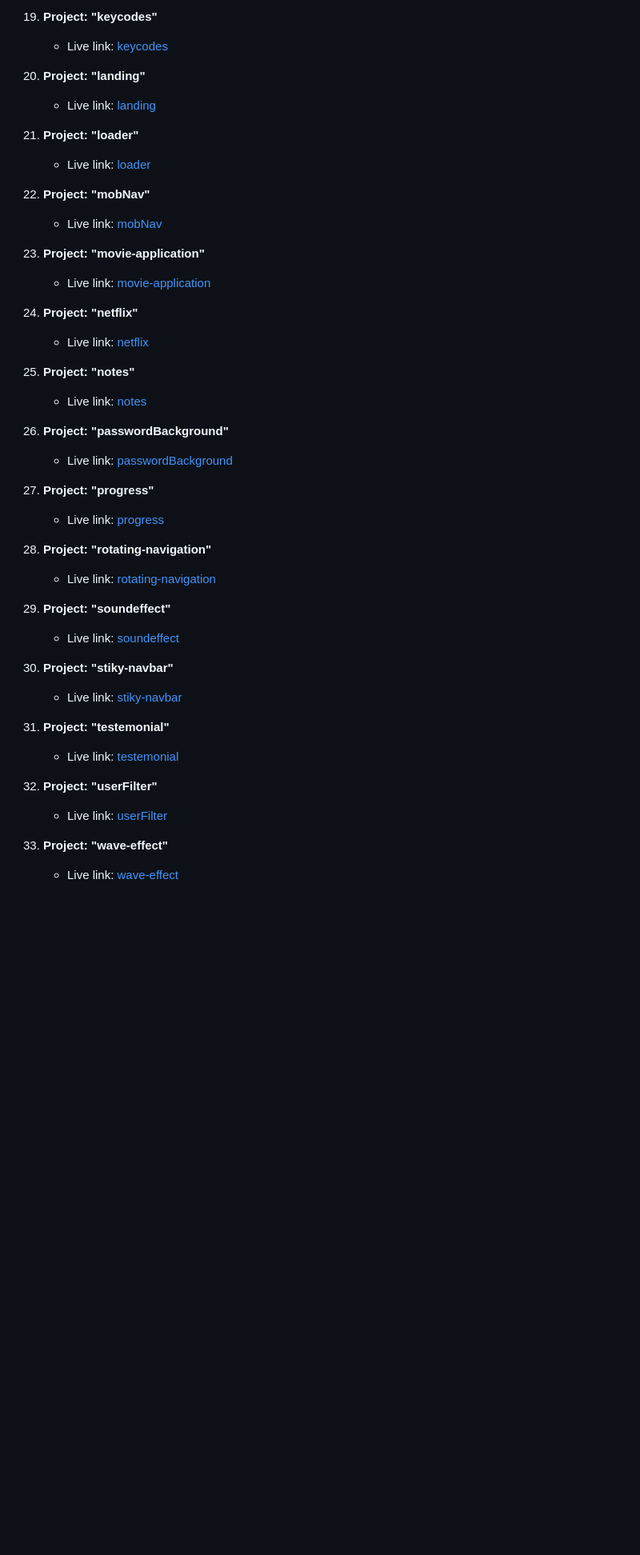
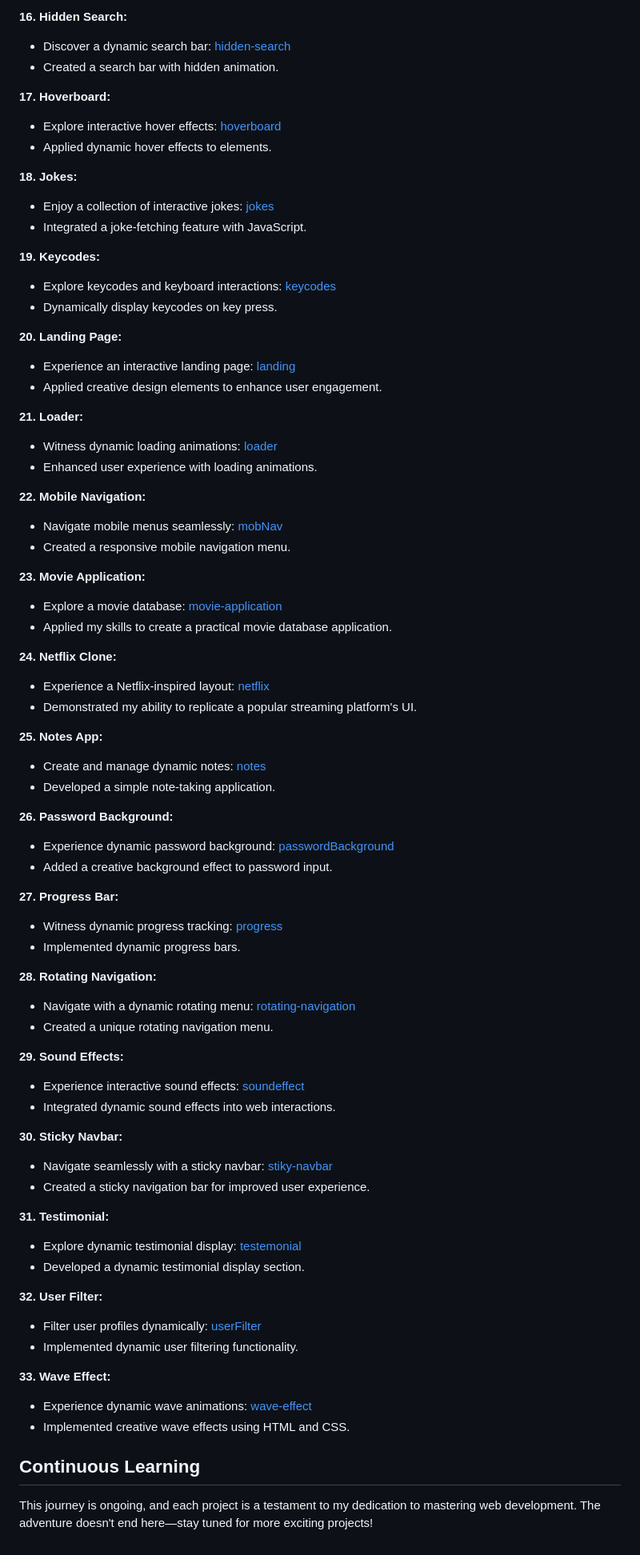
Before and after one commit to khatiainanashvili/Thirty-Something-days-Thirty-Something-Projects, a Markdown page: README.md, the part around the change printed below. Shown: that part at 80% size. GitHub-like rendering; blank space fills up the shorter version.

```diff
--- a/README.md
+++ b/README.md
@@ -63,44 +71,75 @@ Explore the projects:
 
-19. **Project: "keycodes"**
-    - Live link: [keycodes](https://khatiainanashvili.github.io/Thirty-Something-days-Thirty-Something-Projects/keycodes/)
+**16. Hidden Search:**
+   - Discover a dynamic search bar: [hidden-search](https://khatiainanashvili.github.io/Thirty-Something-days-Thirty-Something-Projects/hidden-search/)
+   - Created a search bar with hidden animation.
 
-20. **Project: "landing"**
-    - Live link: [landing](https://khatiainanashvili.github.io/Thirty-Something-days-Thirty-Something-Projects/landing/)
+**17. Hoverboard:**
+   - Explore interactive hover effects: [hoverboard](https://khatiainanashvili.github.io/Thirty-Something-days-Thirty-Something-Projects/hoverboard/)
+   - Applied dynamic hover effects to elements.
 
-21. **Project: "loader"**
-    - Live link: [loader](https://khatiainanashvili.github.io/Thirty-Something-days-Thirty-Something-Projects/loader/)
+**18. Jokes:**
+   - Enjoy a collection of interactive jokes: [jokes](https://khatiainanashvili.github.io/Thirty-Something-days-Thirty-Something-Projects/jokes/)
+   - Integrated a joke-fetching feature with JavaScript.
 
-22. **Project: "mobNav"**
-    - Live link: [mobNav](https://khatiainanashvili.github.io/Thirty-Something-days-Thirty-Something-Projects/mobNav/)
+**19. Keycodes:**
+   - Explore keycodes and keyboard interactions: [keycodes](https://khatiainanashvili.github.io/Thirty-Something-days-Thirty-Something-Projects/keycodes/)
+   - Dynamically display keycodes on key press.
 
-23. **Project: "movie-application"**
-    - Live link: [movie-application](https://khatiainanashvili.github.io/Thirty-Something-days-Thirty-Something-Projects/movie-application/)
+**20. Landing Page:**
+   - Experience an interactive landing page: [landing](https://khatiainanashvili.github.io/Thirty-Something-days-Thirty-Something-Projects/landing/)
+   - Applied creative design elements to enhance user engagement.
 
-24. **Project: "netflix"**
-    - Live link: [netflix](https://khatiainanashvili.github.io/Thirty-Something-days-Thirty-Something-Projects/netflix/)
+**21. Loader:**
+   - Witness dynamic loading animations: [loader](https://khatiainanashvili.github.io/Thirty-Something-days-Thirty-Something-Projects/loader/)
+   - Enhanced user experience with loading animations.
 
-25. **Project: "notes"**
-    - Live link: [notes](https://khatiainanashvili.github.io/Thirty-Something-days-Thirty-Something-Projects/notes/)
+**22. Mobile Navigation:**
+   - Navigate mobile menus seamlessly: [mobNav](https://khatiainanashvili.github.io/Thirty-Something-days-Thirty-Something-Projects/mobNav/)
+   - Created a responsive mobile navigation menu.
 
-26. **Project: "passwordBackground"**
-    - Live link: [passwordBackground](https://khatiainanashvili.github.io/Thirty-Something-days-Thirty-Something-Projects/passwordBackground/)
+**23. Movie Application:**
+   - Explore a movie database: [movie-application](https://khatiainanashvili.github.io/Thirty-Something-days-Thirty-Something-Projects/movie-application/)
+   - Applied my skills to create a practical movie database application.
 
-27. **Project: "progress"**
-    - Live link: [progress](https://khatiainanashvili.github.io/Thirty-Something-days-Thirty-Something-Projects/progress/)
+**24. Netflix Clone:**
+   - Experience a Netflix-inspired layout: [netflix](https://khatiainanashvili.github.io/Thirty-Something-days-Thirty-Something-Projects/netflix/)
+   - Demonstrated my ability to replicate a popular streaming platform's UI.
 
-28. **Project: "rotating-navigation"**
-    - Live link: [rotating-navigation](https://khatiainanashvili.github.io/Thirty-Something-days-Thirty-Something-Projects/rotating-navigation/)
+**25. Notes App:**
+   - Create and manage dynamic notes: [notes](https://khatiainanashvili.github.io/Thirty-Something-days-Thirty-Something-Projects/notes/)
+   - Developed a simple note-taking application.
 
-29. **Project: "soundeffect"**
-    - Live link: [soundeffect](https://khatiainanashvili.github.io/Thirty-Something-days-Thirty-Something-Projects/soundeffect/)
+**26. Password Background:**
+   - Experience dynamic password background: [passwordBackground](https://khatiainanashvili.github.io/Thirty-Something-days-Thirty-Something-Projects/passwordBackground/)
+   - Added a creative background effect to password input.
 
-30. **Project: "stiky-navbar"**
-    - Live link: [stiky-navbar](https://khatiainanashvili.github.io/Thirty-Something-days-Thirty-Something-Projects/stiky-navbar/)
+**27. Progress Bar:**
+   - Witness dynamic progress tracking: [progress](https://khatiainanashvili.github.io/Thirty-Something-days-Thirty-Something-Projects/progress/)
+   - Implemented dynamic progress bars.
 
-31. **Project: "testemonial"**
-    - Live link: [testemonial](https://khatiainanashvili.github.io/Thirty-Something-days-Thirty-Something-Projects/testemonial)
-32. **Project: "userFilter"**
-    - Live link: [userFilter](https://khatiainanashvili.github.io/Thirty-Something-days-Thirty-Something-Projects/userFilter/)
+**28. Rotating Navigation:**
+   - Navigate with a dynamic rotating menu: [rotating-navigation](https://khatiainanashvili.github.io/Thirty-Something-days-Thirty-Something-Projects/rotating-navigation/)
+   - Created a unique rotating navigation menu.
 
-33. **Project: "wave-effect"**
-    - Live link: [wave-effect](https://khatiainanashvili.github.io/Thirty-Something-days-Thirty-Something-Projects/wave-effect/)
+**29. Sound Effects:**
+   - Experience interactive sound effects: [soundeffect](https://khatiainanashvili.github.io/Thirty-Something-days-Thirty-Something-Projects/soundeffect/)
+   - Integrated dynamic sound effects into web interactions.
+
+**30. Sticky Navbar:**
+   - Navigate seamlessly with a sticky navbar: [stiky-navbar](https://khatiainanashvili.github.io/Thirty-Something-days-Thirty-Something-Projects/stiky-navbar/)
+   - Created a sticky navigation bar for improved user experience.
+
+**31. Testimonial:**
+   - Explore dynamic testimonial display: [testemonial](https://khatiainanashvili.github.io/Thirty-Something-days-Thirty-Something-Projects/testemonial/)
+   - Developed a dynamic testimonial display section.
+
+**32. User Filter:**
+   - Filter user profiles dynamically: [userFilter](https://khatiainanashvili.github.io/Thirty-Something-days-Thirty-Something-Projects/userFilter/)
+   - Implemented dynamic user filtering functionality.
+
+**33. Wave Effect:**
+   - Experience dynamic wave animations: [wave-effect](https://khatiainanashvili.github.io/Thirty-Something-days-Thirty-Something-Projects/wave-effect/)
+   - Implemented creative wave effects using HTML and CSS.
+
+## Continuous Learning
+This journey is ongoing, and each project is a testament to my dedication to mastering web development. The adventure doesn't end here—stay tuned for more exciting projects!
```
Also changed, not shown: other parts of README.md (+50 -42 lines).
